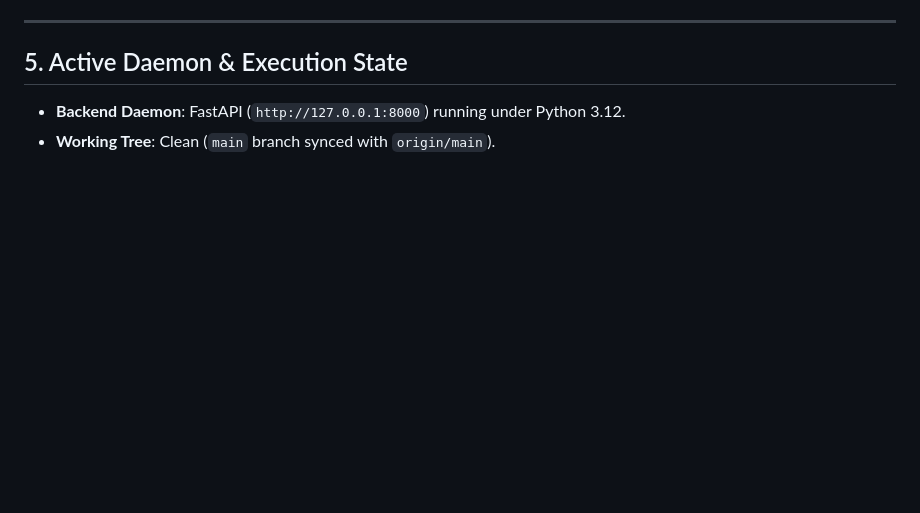
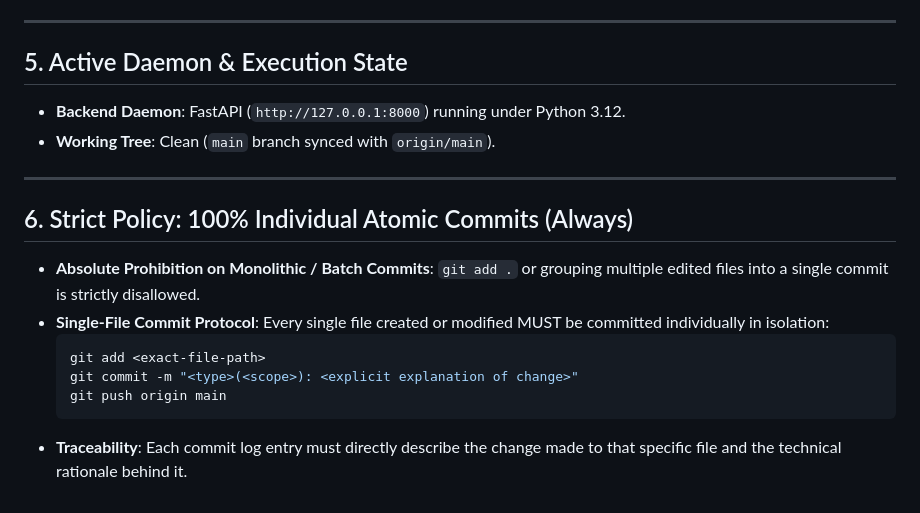
Before and after one commit to AnasShahid0/Agentic-Chatbot-for-Safex-Solution, a Markdown page: AGENTS.md, the part around the change. Drawn GitHub-style; blank space fills up the shorter version.

Commit message:
docs(agents): reinforce permanent individual commit policy for all files and changes

````diff
--- a/AGENTS.md
+++ b/AGENTS.md
@@ -83,3 +83,16 @@ All 18 core competencies and 225 sub-skills are installed and active:
 ## 5. Active Daemon & Execution State
 - **Backend Daemon**: FastAPI (`http://127.0.0.1:8000`) running under Python 3.12.
 - **Working Tree**: Clean (`main` branch synced with `origin/main`).
+
+---
+
+## 6. Strict Policy: 100% Individual Atomic Commits (Always)
+
+- **Absolute Prohibition on Monolithic / Batch Commits**: `git add .` or grouping multiple edited files into a single commit is strictly disallowed.
+- **Single-File Commit Protocol**: Every single file created or modified MUST be committed individually in isolation:
+  ```bash
+  git add <exact-file-path>
+  git commit -m "<type>(<scope>): <explicit explanation of change>"
+  git push origin main
+  ```
+- **Traceability**: Each commit log entry must directly describe the change made to that specific file and the technical rationale behind it.
````
